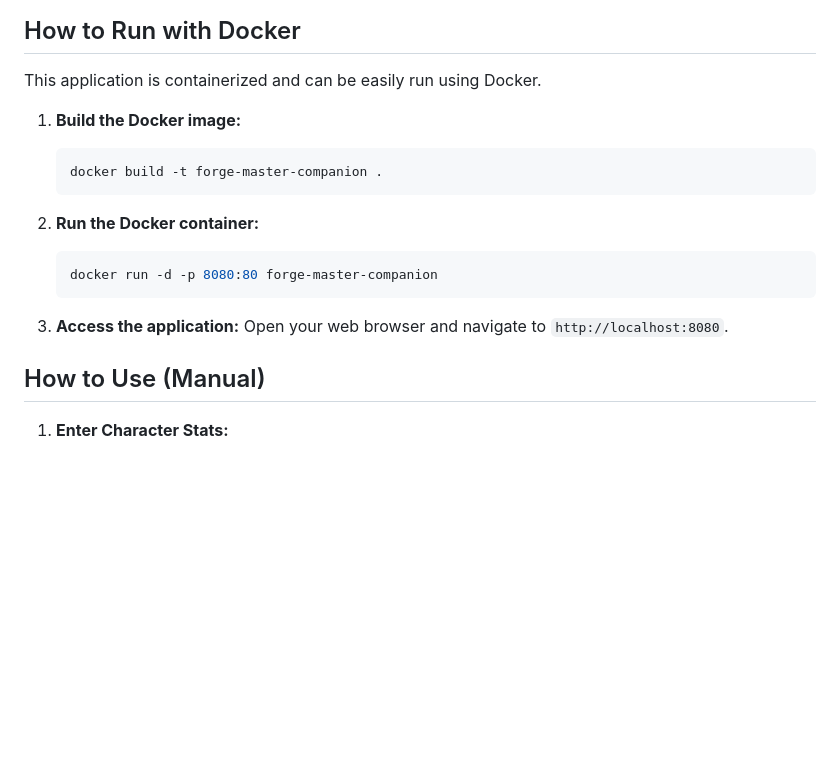
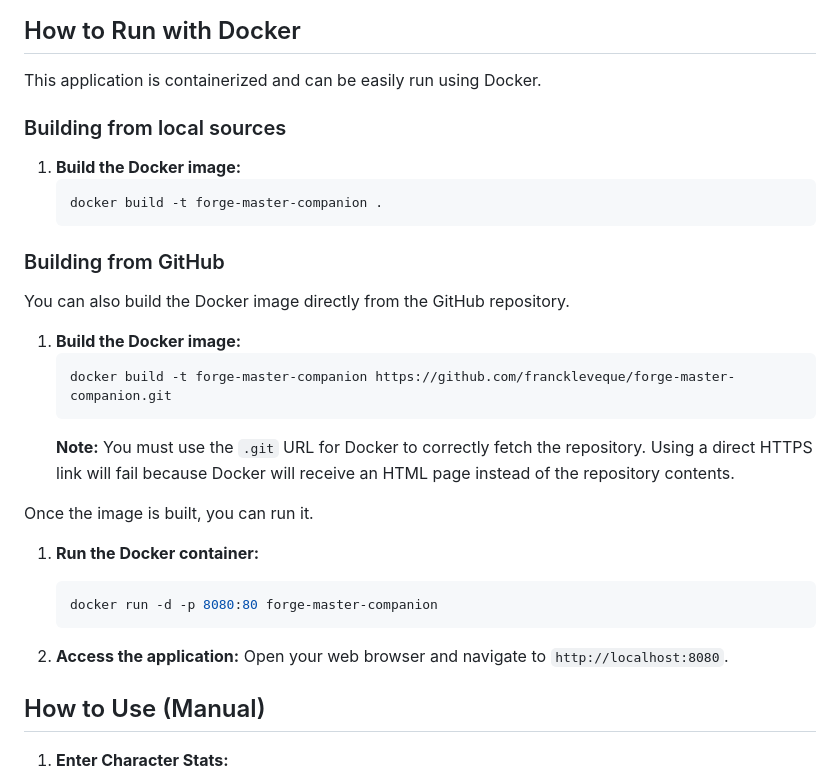
Before and after one commit to franckleveque/forge-master-companion, a Markdown page: README.md, the part around the change. Rendered like a GitHub page; blank space fills up the shorter version.

Commit message:
docs: Correct Docker build command in README
The previous instructions for building the Docker image from a remote URL were incorrect, leading to a "dockerfile parse error". This was because `docker build` was fetching an HTML page instead of the raw repository content.

This commit updates the README.md to:
- Provide the correct command for building from a GitHub repository using the `.git` suffix.
- Restructure the "How to Run" section for better clarity, separating local and remote build instructions.
- Add a note explaining why the direct HTTPS URL fails, preventing future user confusion.

````diff
--- a/README.md
+++ b/README.md
@@ -6,17 +6,31 @@ A detailed combat simulator to help you choose the best equipment in Forge Maste
 
 This application is containerized and can be easily run using Docker.
 
+### Building from local sources
+
 1.  **Build the Docker image:**
     ```bash
     docker build -t forge-master-companion .
     ```
 
-2.  **Run the Docker container:**
+### Building from GitHub
+
+You can also build the Docker image directly from the GitHub repository.
+
+1.  **Build the Docker image:**
+    ```bash
+    docker build -t forge-master-companion https://github.com/franckleveque/forge-master-companion.git
+    ```
+    **Note:** You must use the `.git` URL for Docker to correctly fetch the repository. Using a direct HTTPS link will fail because Docker will receive an HTML page instead of the repository contents.
+
+Once the image is built, you can run it.
+
+1.  **Run the Docker container:**
     ```bash
     docker run -d -p 8080:80 forge-master-companion
     ```
 
-3.  **Access the application:**
+2.  **Access the application:**
     Open your web browser and navigate to `http://localhost:8080`.
 
 ## How to Use (Manual)
````
